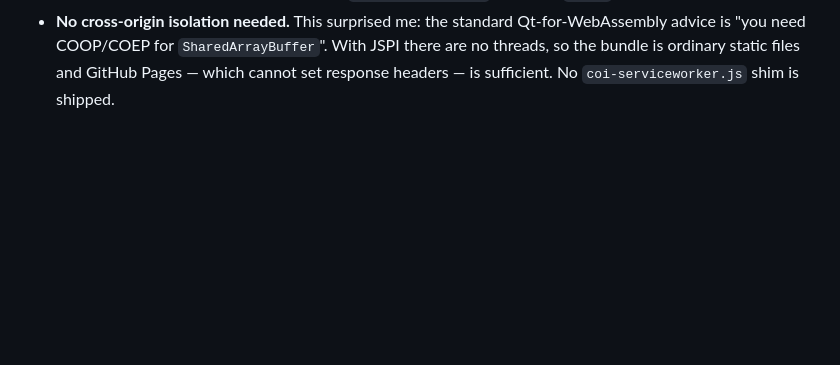
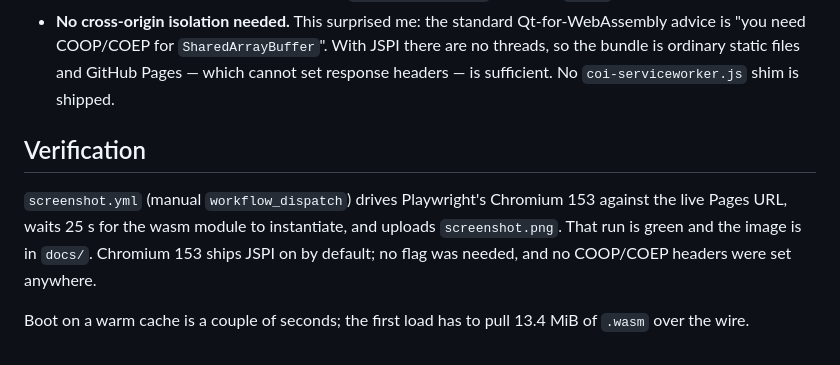
Before and after one commit to jeanclawd/qt-wasm, a Markdown page: docs/build-notes.md, the part around the change. Drawn GitHub-style; blank space fills up the shorter version.

```diff
--- a/docs/build-notes.md
+++ b/docs/build-notes.md
@@ -59,3 +59,14 @@ statically linked and there is no dead-code-stripping miracle. It gzips well
   With JSPI there are no threads, so the bundle is ordinary static files and
   GitHub Pages — which cannot set response headers — is sufficient. No
   `coi-serviceworker.js` shim is shipped.
+
+## Verification
+
+`screenshot.yml` (manual `workflow_dispatch`) drives Playwright's Chromium
+153 against the live Pages URL, waits 25 s for the wasm module to
+instantiate, and uploads `screenshot.png`. That run is green and the image is
+in `docs/`. Chromium 153 ships JSPI on by default; no flag was needed, and
+no COOP/COEP headers were set anywhere.
+
+Boot on a warm cache is a couple of seconds; the first load has to pull
+13.4 MiB of `.wasm` over the wire.
```
Also changed, not shown: README.md (+15 -2 lines), docs/screenshot.png (added).
